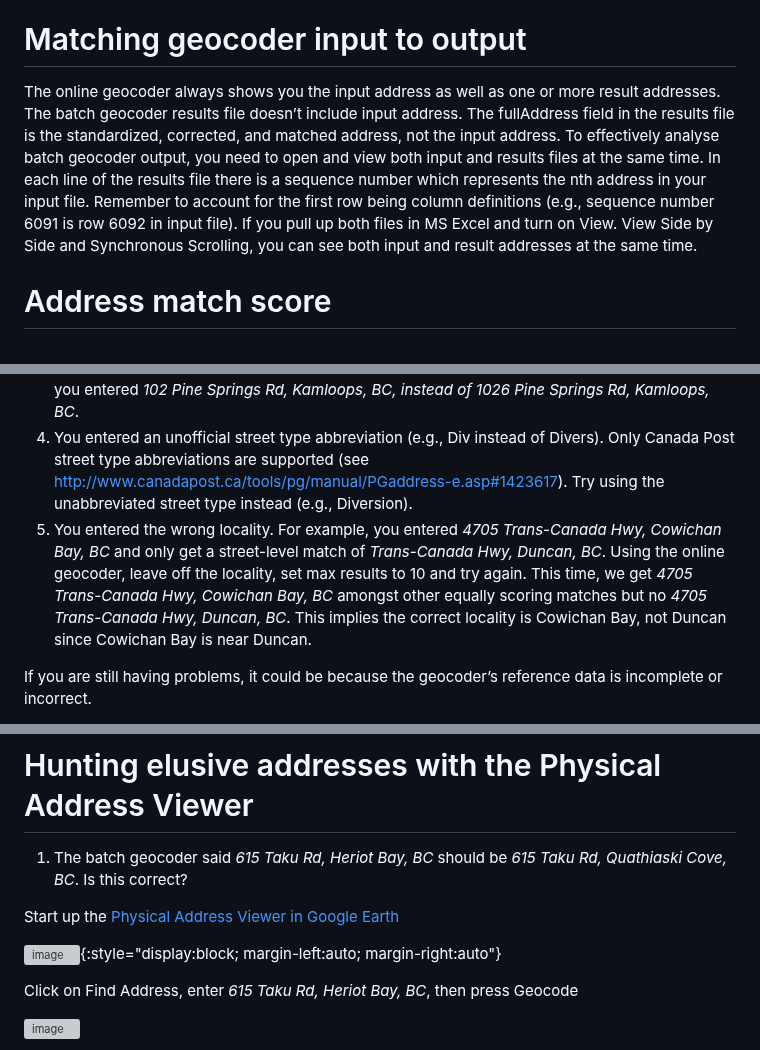
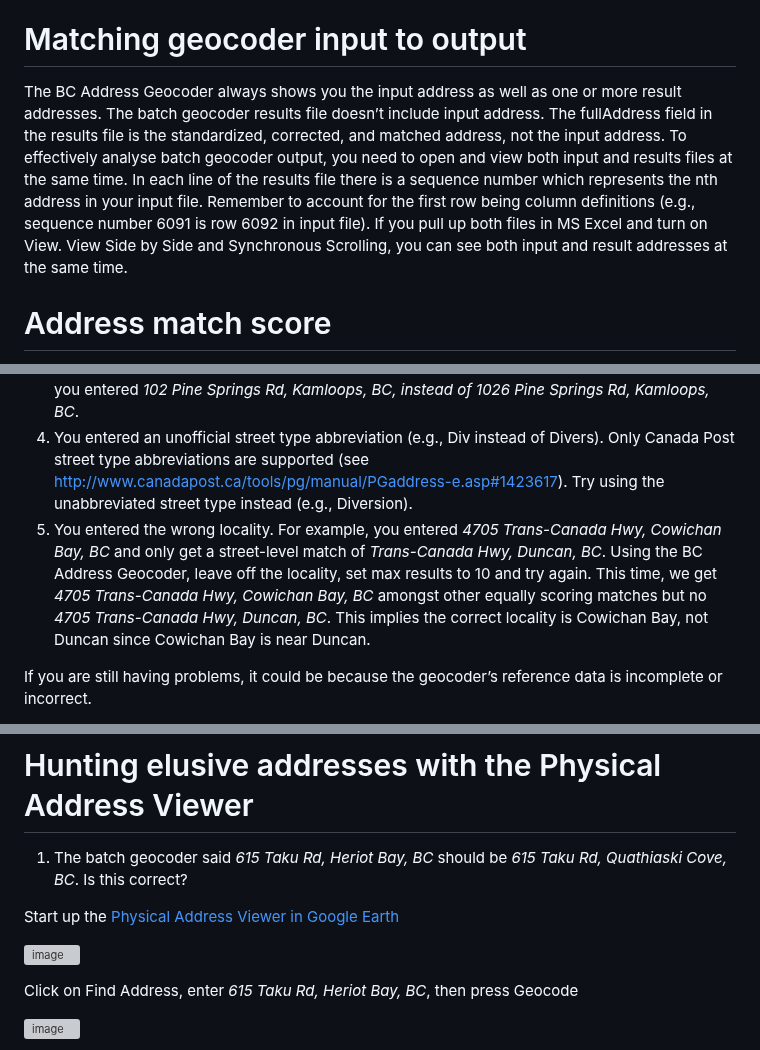
Before and after one commit to bcgov/ols-geocoder, a Markdown page: understanding_geocoder_results.md, 3 parts joined by grey strips. GitHub-like rendering; grey boxes are pictures that could not be loaded.

```diff
--- a/understanding_geocoder_results.md
+++ b/understanding_geocoder_results.md
@@ -11,7 +11,7 @@ The geocoder returns two quality indicators: address match score and location po
 
 # Matching geocoder input to output
 
-The online geocoder always shows you the input address as well as one or more result addresses. The batch geocoder results file doesn’t include input address. The fullAddress field in the results file is the standardized, corrected, and matched address, not the input address. To effectively analyse batch geocoder output, you need to open and view both input and results files at the same time. In each line of the results file there is a sequence number which represents the nth address in your input file. Remember to account for the first row being column definitions (e.g., sequence number 6091 is row 6092 in input file). If you pull up both files in MS Excel and turn on View. View Side by Side and Synchronous Scrolling, you can see both input and result addresses at the same time.
+The BC Address Geocoder always shows you the input address as well as one or more result addresses. The batch geocoder results file doesn’t include input address. The fullAddress field in the results file is the standardized, corrected, and matched address, not the input address. To effectively analyse batch geocoder output, you need to open and view both input and results files at the same time. In each line of the results file there is a sequence number which represents the nth address in your input file. Remember to account for the first row being column definitions (e.g., sequence number 6091 is row 6092 in input file). If you pull up both files in MS Excel and turn on View. View Side by Side and Synchronous Scrolling, you can see both input and result addresses at the same time.
 
 # Address match score
 
@@ -45,7 +45,7 @@ The quickest way to fix an input address is to assume it is wrong in some way an
 2. You entered a postal locality instead of the appropriate municipality or community. For example, in the input address, _1300 esquimalt rd victoria bc_, Victoria is a mailing locality for this address. The correct physical locality is the municipality of Esquimalt
 3. You left a digit off a civic number and get the fault, Civic number not in any block. For example, you entered _102 Pine Springs Rd, Kamloops, BC, instead of 1026 Pine Springs Rd, Kamloops, BC_.
 4. You entered an unofficial street type abbreviation (e.g., Div instead of Divers). Only Canada Post street type abbreviations are supported (see [http://www.canadapost.ca/tools/pg/manual/PGaddress-e.asp#1423617](http://www.canadapost.ca/tools/pg/manual/PGaddress-e.asp%231423617)). Try using the unabbreviated street type instead (e.g., Diversion).
-5. You entered the wrong locality. For example, you entered _4705 Trans-Canada Hwy, Cowichan Bay, BC_ and only get a street-level match of _Trans-Canada Hwy, Duncan, BC_. Using the online geocoder, leave off the locality, set max results to 10 and try again. This time, we get _4705 Trans-Canada Hwy, Cowichan Bay, BC_ amongst other equally scoring matches but no _4705 Trans-Canada Hwy, Duncan, BC_. This implies the correct locality is Cowichan Bay, not Duncan since Cowichan Bay is near Duncan.
+5. You entered the wrong locality. For example, you entered _4705 Trans-Canada Hwy, Cowichan Bay, BC_ and only get a street-level match of _Trans-Canada Hwy, Duncan, BC_. Using the BC Address Geocoder, leave off the locality, set max results to 10 and try again. This time, we get _4705 Trans-Canada Hwy, Cowichan Bay, BC_ amongst other equally scoring matches but no _4705 Trans-Canada Hwy, Duncan, BC_. This implies the correct locality is Cowichan Bay, not Duncan since Cowichan Bay is near Duncan.
 
 If you are still having problems, it could be because the geocoder’s reference data is incomplete or incorrect.
 
@@ -60,7 +60,7 @@ If you are still having problems, it could be because the geocoder’s reference
 
 Start up the [Physical Address Viewer in Google Earth](https://openmaps.gov.bc.ca/kml/geocoder/BCGov_Physical_Address_Viewer_Loader.kml)
 
-![image](https://github.com/user-attachments/assets/5e587b2a-ff9c-490e-9d84-1cd135d224a6){:style="display:block; margin-left:auto; margin-right:auto"}
+![image](https://github.com/user-attachments/assets/5e587b2a-ff9c-490e-9d84-1cd135d224a6)
 
 Click on Find Address, enter _615 Taku Rd, Heriot Bay, BC_, then press Geocode
 
```
Also changed, not shown: other parts of understanding_geocoder_results.md (+1 -1 lines).
